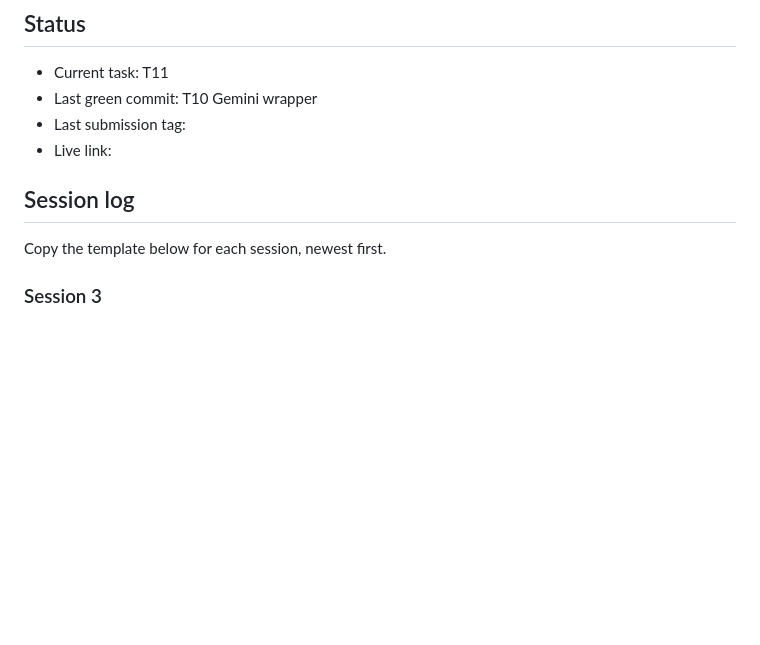
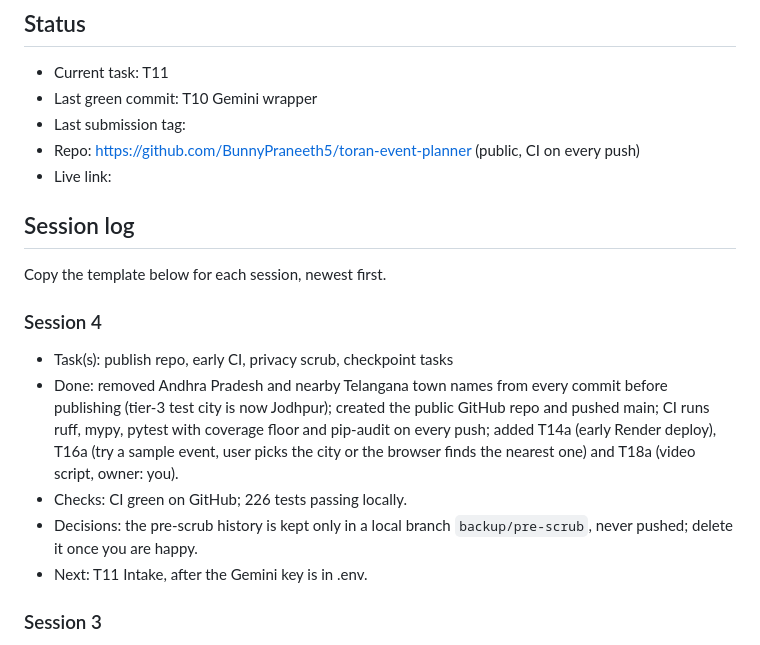
Before and after one commit to BunnyPraneeth5/toran-event-planner, a Markdown page: PROGRESS.md, the part around the change. Rendered like a GitHub page; blank space fills up the shorter version.

Commit message:
Log session 4: public repo, CI, checkpoint tasks

```diff
--- a/PROGRESS.md
+++ b/PROGRESS.md
@@ -4,6 +4,7 @@
 - Current task: T11
 - Last green commit: T10 Gemini wrapper
 - Last submission tag:
+- Repo: https://github.com/BunnyPraneeth5/toran-event-planner (public, CI on every push)
 - Live link:
 
 ## Session log
@@ -18,6 +19,13 @@ Copy the template below for each session, newest first.
 - Problems and gotchas (add repeats to CLAUDE.md):
 - Next:
 -->
+
+### Session 4
+- Task(s): publish repo, early CI, privacy scrub, checkpoint tasks
+- Done: removed Andhra Pradesh and nearby Telangana town names from every commit before publishing (tier-3 test city is now Jodhpur); created the public GitHub repo and pushed main; CI runs ruff, mypy, pytest with coverage floor and pip-audit on every push; added T14a (early Render deploy), T16a (try a sample event, user picks the city or the browser finds the nearest one) and T18a (video script, owner: you).
+- Checks: CI green on GitHub; 226 tests passing locally.
+- Decisions: the pre-scrub history is kept only in a local branch `backup/pre-scrub`, never pushed; delete it once you are happy.
+- Next: T11 Intake, after the Gemini key is in .env.
 
 ### Session 3
 - Task(s): T06 to T10
```
